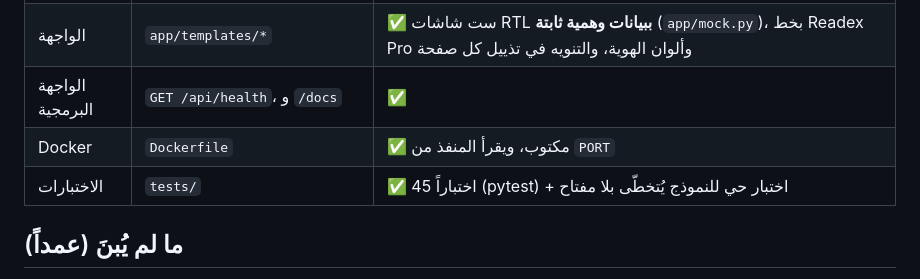
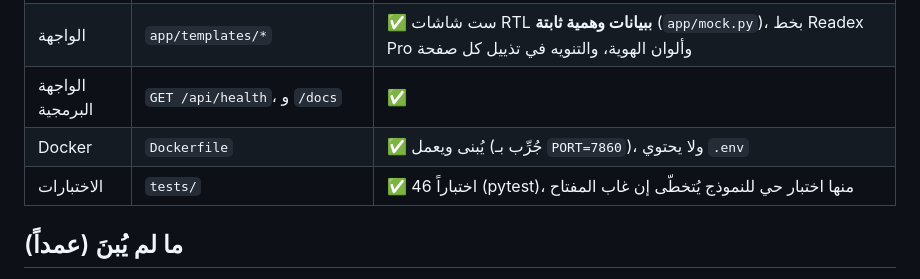
Before and after one commit to Shouqalkhalifi/MIRAAH-, a Markdown page: BASELINE.md, the part around the change. Rendered like a GitHub page.

Commit message:
docs(baseline): record verified Docker run and live model test
Co-Authored-By: Claude Opus 5.5 <noreply@anthropic.com>

```diff
--- a/BASELINE.md
+++ b/BASELINE.md
@@ -17,8 +17,8 @@
 | المدونة | `data/corpus/*.jsonl` + `app/corpus.py` | ✅ 3 عناصر مثال لكل نوع، ومحمّل يتحقق من الحقول والدرجة والمعرّفات المكررة |
 | الواجهة | `app/templates/*` | ✅ ست شاشات RTL **ببيانات وهمية ثابتة** (`app/mock.py`)، بخط Readex Pro وألوان الهوية، والتنويه في تذييل كل صفحة |
 | الواجهة البرمجية | `GET /api/health`، و `/docs` | ✅ |
-| Docker | `Dockerfile` | ✅ مكتوب، ويقرأ المنفذ من `PORT` |
-| الاختبارات | `tests/` | ✅ 45 اختباراً (pytest) + اختبار حي للنموذج يُتخطّى بلا مفتاح |
+| Docker | `Dockerfile` | ✅ يُبنى ويعمل (جُرِّب بـ `PORT=7860`)، ولا يحتوي `.env` |
+| الاختبارات | `tests/` | ✅ 46 اختباراً (pytest)، منها اختبار حي للنموذج يُتخطّى إن غاب المفتاح |
 
 ## ما لم يُبنَ (عمداً)
 
```
